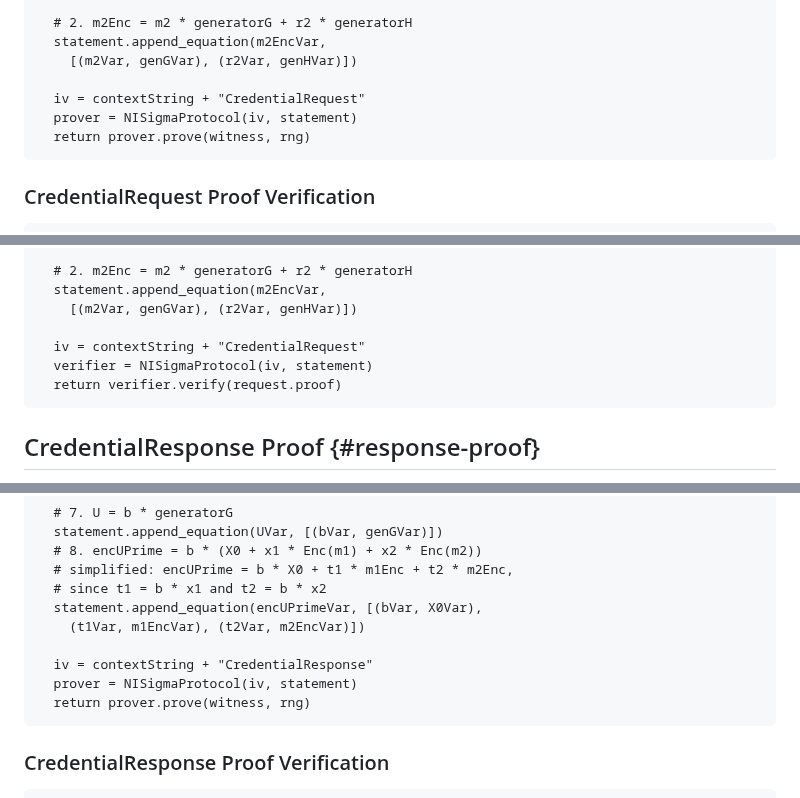
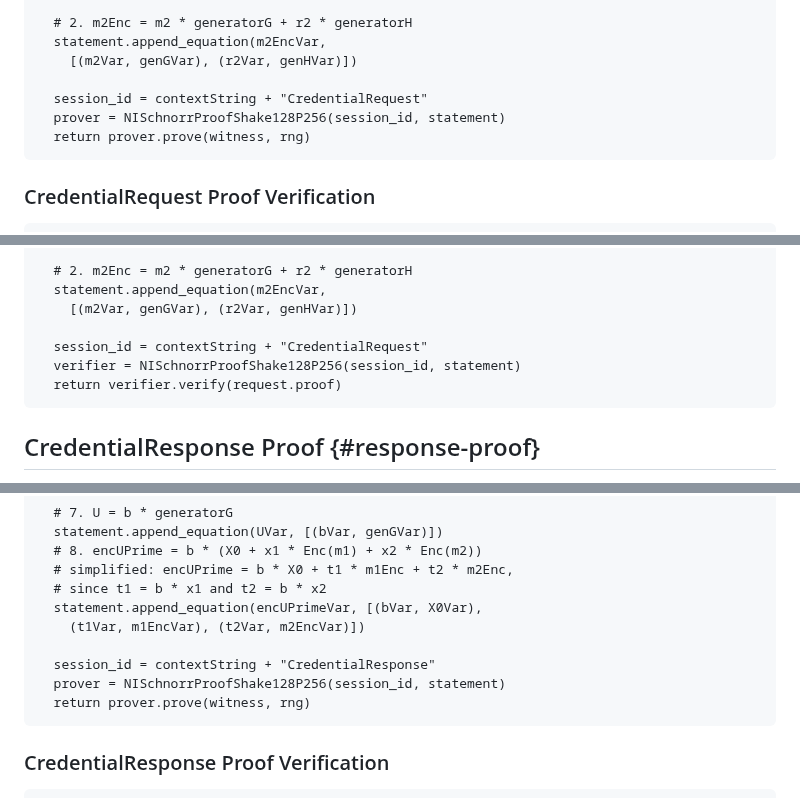
Before and after one commit to chris-wood/draft-arc, a Markdown page: draft-yun-privacypass-crypto-arc.md, 3 parts joined by grey strips. Drawn GitHub-style.

Commit message:
Rename NISigmaProtocol to NISchnorrProofShake123P256

```diff
--- a/draft-yun-privacypass-crypto-arc.md
+++ b/draft-yun-privacypass-crypto-arc.md
@@ -797,8 +797,8 @@ def MakeCredentialRequestProof(m1, m2, r1, r2, m1Enc, m2Enc):
   statement.append_equation(m2EncVar,
     [(m2Var, genGVar), (r2Var, genHVar)])
 
-  iv = contextString + "CredentialRequest"
-  prover = NISigmaProtocol(iv, statement)
+  session_id = contextString + "CredentialRequest"
+  prover = NISchnorrProofShake128P256(session_id, statement)
   return prover.prove(witness, rng)
 ~~~
 
@@ -846,8 +846,8 @@ def VerifyCredentialRequestProof(request):
   statement.append_equation(m2EncVar,
     [(m2Var, genGVar), (r2Var, genHVar)])
 
-  iv = contextString + "CredentialRequest"
-  verifier = NISigmaProtocol(iv, statement)
+  session_id = contextString + "CredentialRequest"
+  verifier = NISchnorrProofShake128P256(session_id, statement)
   return verifier.verify(request.proof)
 ~~~
 
@@ -971,8 +971,8 @@ def MakeCredentialResponseProof(serverPrivateKey, serverPublicKey,
   statement.append_equation(encUPrimeVar, [(bVar, X0Var),
     (t1Var, m1EncVar), (t2Var, m2EncVar)])
 
-  iv = contextString + "CredentialResponse"
-  prover = NISigmaProtocol(iv, statement)
+  session_id = contextString + "CredentialResponse"
+  prover = NISchnorrProofShake128P256(session_id, statement)
   return prover.prove(witness, rng)
 ~~~
 
```
Also changed, not shown: other parts of draft-yun-privacypass-crypto-arc.md (+6 -6 lines).
